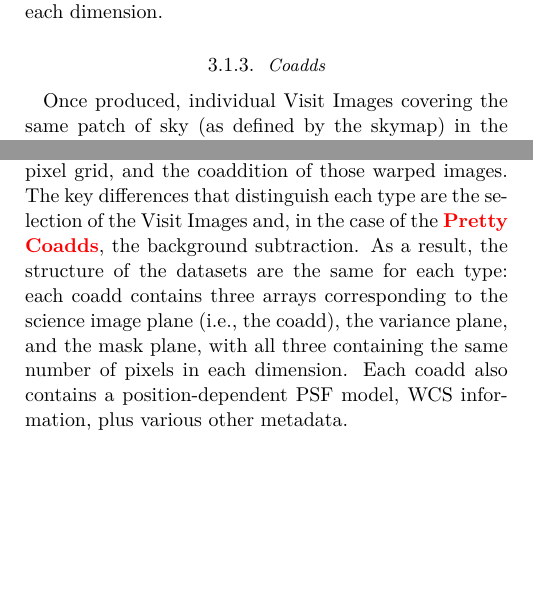
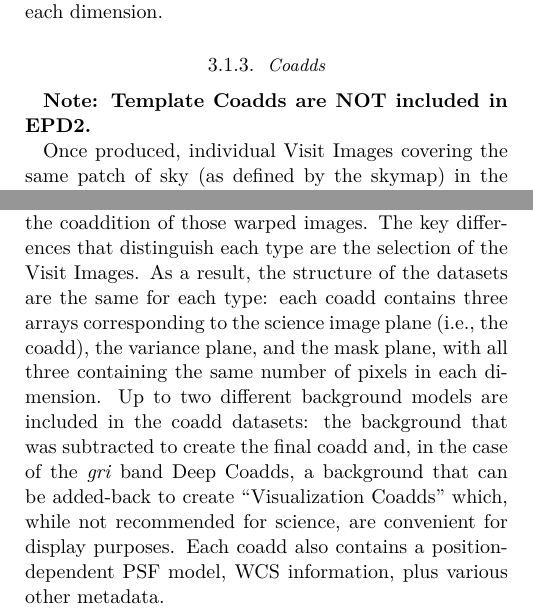
Before and after one commit to lsst/rtn-115, a LaTeX paper (RTN-115.tex, which reads sections/data_products.tex): two parts of the columns of page 4 of 16, joined at a grey line, cut so that both start at the same text, the shorter picture padded with empty space. Compiled offline with XeLaTeX; a LaTeX package or settings file that is missing is left out.

Commit message:
Add coadd background info

```diff
--- a/sections/data_products.tex
+++ b/sections/data_products.tex
@@ -88,4 +88,6 @@ The mask image indicates pixels that are flagged for various different reasons,
 All three images contain the same number of pixels in each dimension.
 
 \subsubsection{Coadds}
+{\bf Note: Template Coadds are NOT included in EPD2.}
+
 Once produced, individual Visit Images covering the same patch of sky (as defined by the skymap) in the same band are coadded to form coadd images.
@@ -93,8 +95,10 @@ Three different types of coadd images are included in DP2: Deep Coadds, Template
 The production of each type of coadd images follows broadly the same process, which is described in detail in \secref{section:drp-multivisit-coaddition} but, to summarize, it involves the selection of Visit Images (in terms of patch coverage and band, and image quality), the warping of those Visit Images onto a common pixel grid, and the coaddition of those warped images.
-The key differences that distinguish each type are the selection of the Visit Images and, in the case of the {\bf \color{red} Pretty Coadds}, the background subtraction.
+The key differences that distinguish each type are the selection of the Visit Images.
 As a result, the structure of the datasets are the same for each type: each coadd contains three arrays corresponding to the science image plane (i.e., the coadd), the variance plane, and the mask plane, with all three containing the same number of pixels in each dimension.
+Up to two different background models are included in the coadd datasets: the background that was subtracted to create the final coadd and, in the case of the \textit{gri} band Deep Coadds, a background that can be added-back to create ``Visualization Coadds'' which, while not recommended for science, are convenient for display purposes.
 Each coadd also contains a position-dependent PSF model, WCS information, plus various other metadata.
 
 The same skymap was used for each type of coadd in DP2, meaning they all cover the same on-sky area, including some overlap with their neighbouring coadds.
-The DP2 skymap defines a patch as having an on-sky area of \patchareanooverlap excluding overlap, and \patcharea including overlap. A single coadd, irrespective of type, contains \npatchpixx$\times$\npatchpixy equal-sized square pixels, including overlap; each pixel is \coaddpixsize on each side.
+The DP2 skymap defines a patch as having an on-sky area of \patchareanooverlap excluding overlap, and \patcharea including overlap.
+A single coadd, irrespective of type, contains \npatchpixx$\times$\npatchpixy equal-sized square pixels, including overlap; each pixel is \coaddpixsize on each side.
 There are up to six coadds of each type per patch - one for each of the six LSSTCam bands.
```
Also changed, not shown: sections/data_products.tex (4 more changed lines).
